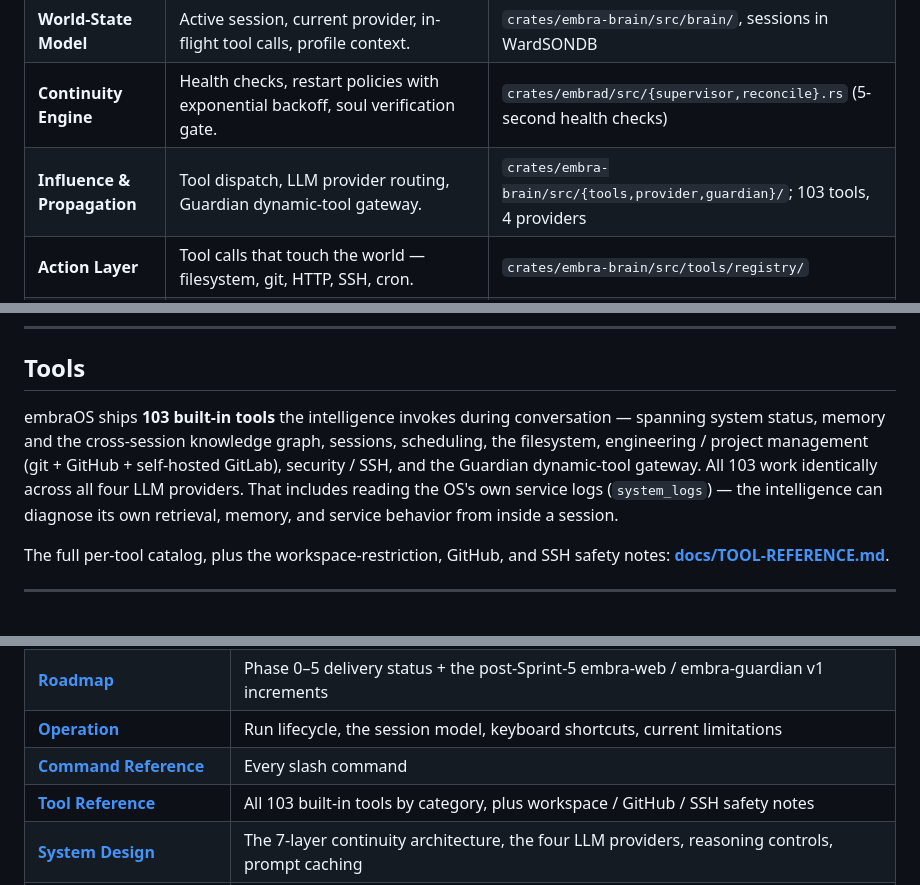
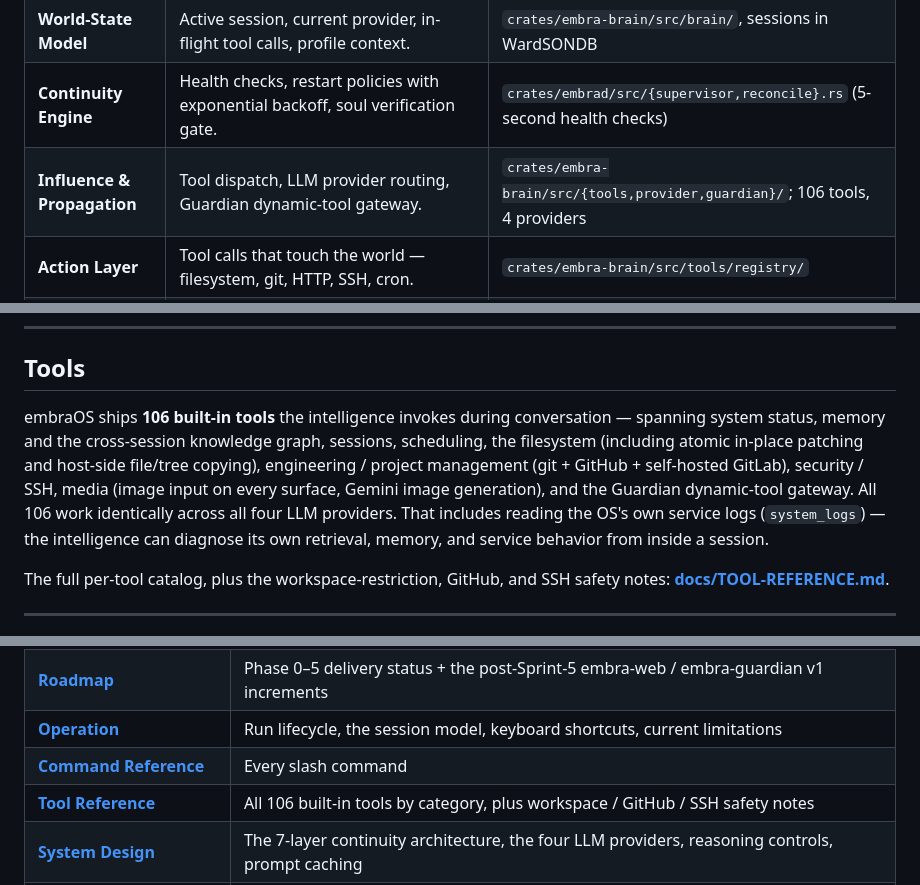
Before and after one commit to Ward-Software-Defined-Systems/embraOS, a Markdown page: README.md, 3 parts joined by grey strips. Rendered like a GitHub page.

```diff
--- a/README.md
+++ b/README.md
@@ -136,7 +136,7 @@ embraOS is built on a 7-layer continuity architecture (descended from the OpenCl
 | **Invariant Kernel** | Sealed IDENTITY+SOUL graph — operator-defined values, constraints, purpose as nodes + relations (legacy instances: flat document). SHA-256 verified at every boot. | `soul.invariant` in WardSONDB; hash at `/embra/state/soul.sha256` |
 | **World-State Model** | Active session, current provider, in-flight tool calls, profile context. | `crates/embra-brain/src/brain/`, sessions in WardSONDB |
 | **Continuity Engine** | Health checks, restart policies with exponential backoff, soul verification gate. | `crates/embrad/src/{supervisor,reconcile}.rs` (5-second health checks) |
-| **Influence & Propagation** | Tool dispatch, LLM provider routing, Guardian dynamic-tool gateway. | `crates/embra-brain/src/{tools,provider,guardian}/`; 103 tools, 4 providers |
+| **Influence & Propagation** | Tool dispatch, LLM provider routing, Guardian dynamic-tool gateway. | `crates/embra-brain/src/{tools,provider,guardian}/`; 106 tools, 4 providers |
 | **Action Layer** | Tool calls that touch the world — filesystem, git, HTTP, SSH, cron. | `crates/embra-brain/src/tools/registry/` |
 | **Governance & Guardrails** | Soul injection into the system prompt, workspace path restriction, RFC 1918 SSH constraint, Guardian capability broker. | `crates/embra-brain/src/brain/prompts.rs`; tool-layer enforcement |
 | **Memory & Knowledge** | Session history + cross-session knowledge graph (entries / semantic / procedural / typed edges) with auto-enrichment on retrieval ≥0.3. | `crates/embra-brain/src/knowledge/` |
@@ -170,7 +170,7 @@ The session model and keyboard shortcuts live in **[docs/OPERATION.md](docs/OPER
 
 ## Tools
 
-embraOS ships **103 built-in tools** the intelligence invokes during conversation — spanning system status, memory and the cross-session knowledge graph, sessions, scheduling, the filesystem, engineering / project management (git + GitHub + self-hosted GitLab), security / SSH, and the Guardian dynamic-tool gateway. All 103 work identically across all four LLM providers. That includes reading the OS's own service logs (`system_logs`) — the intelligence can diagnose its own retrieval, memory, and service behavior from inside a session.
+embraOS ships **106 built-in tools** the intelligence invokes during conversation — spanning system status, memory and the cross-session knowledge graph, sessions, scheduling, the filesystem (including atomic in-place patching and host-side file/tree copying), engineering / project management (git + GitHub + self-hosted GitLab), security / SSH, media (image input on every surface, Gemini image generation), and the Guardian dynamic-tool gateway. All 106 work identically across all four LLM providers. That includes reading the OS's own service logs (`system_logs`) — the intelligence can diagnose its own retrieval, memory, and service behavior from inside a session.
 
 The full per-tool catalog, plus the workspace-restriction, GitHub, and SSH safety notes: **[docs/TOOL-REFERENCE.md](docs/TOOL-REFERENCE.md)**.
 
@@ -186,7 +186,7 @@ The full embraOS manual lives in [docs/](docs/).
 | **[Roadmap](docs/ROADMAP.md)** | Phase 0–5 delivery status + the post-Sprint-5 embra-web / embra-guardian v1 increments |
 | **[Operation](docs/OPERATION.md)** | Run lifecycle, the session model, keyboard shortcuts, current limitations |
 | **[Command Reference](docs/COMMAND-REFERENCE.md)** | Every slash command |
-| **[Tool Reference](docs/TOOL-REFERENCE.md)** | All 103 built-in tools by category, plus workspace / GitHub / SSH safety notes |
+| **[Tool Reference](docs/TOOL-REFERENCE.md)** | All 106 built-in tools by category, plus workspace / GitHub / SSH safety notes |
 | **[System Design](docs/SYSTEM-DESIGN.md)** | The 7-layer continuity architecture, the four LLM providers, reasoning controls, prompt caching |
 | **[Identity Graph](docs/IDENTITY-GRAPH.md)** | The sealed IDENTITY+SOUL graph — format, the Learning-Mode import, KG projection, prompt rendering, and the re-seal migration ceremony |
 | **[Recommended Local Models](docs/RECOMMENDED-LOCAL-MODELS.md)** | Vetted models and server configuration for the Ollama / LM Studio backends |
```
Also changed, not shown: other parts of README.md (+4 -4 lines).
